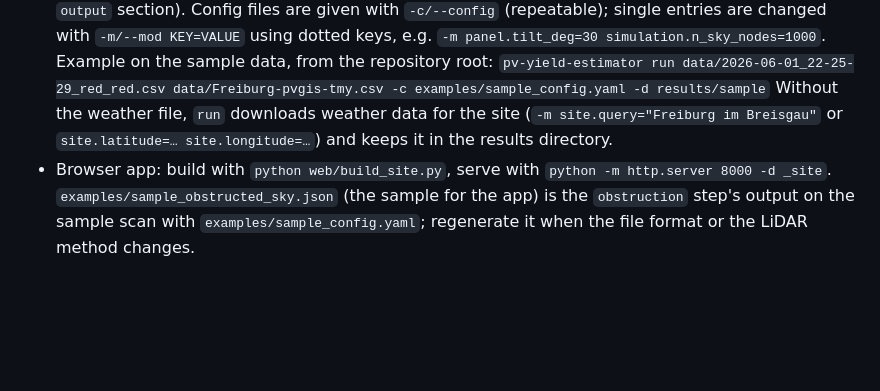
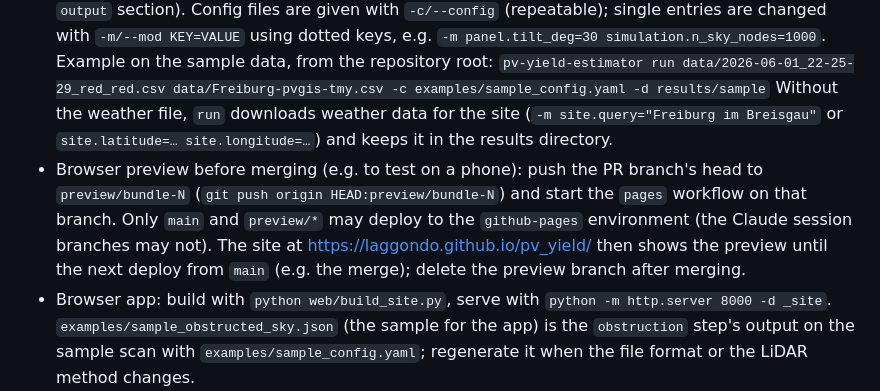
Before and after one commit to laggondo/pv_yield, a Markdown page: CLAUDE.md, the part around the change. Rendered like a GitHub page; blank space fills up the shorter version.

Commit message:
CLAUDE.md: browser preview via preview/* branches
Co-Authored-By: Claude Opus 5.5 <noreply@anthropic.com>
Claude-Session: https://claude.ai/code/session_01G4Hqr5ARbwPHz5GawAV2VY

```diff
--- a/CLAUDE.md
+++ b/CLAUDE.md
@@ -16,6 +16,7 @@ Project-specific guidance for Claude Code sessions working in this repository.
 - The CLI runs the pipeline steps as subcommands (`obstruction`, `weather` (download), `irradiation`, `yield`, or all at once with `run`), each reading and writing intermediate files; `yield` and `run` write a results directory (JSON/YAML/CSV export, plots as HTML and PNG, PDF report; see the config's `output` section). Config files are given with `-c/--config` (repeatable); single entries are changed with `-m/--mod KEY=VALUE` using dotted keys, e.g. `-m panel.tilt_deg=30 simulation.n_sky_nodes=1000`. Example on the sample data, from the repository root:
   `pv-yield-estimator run data/2026-06-01_22-25-29_red_red.csv data/Freiburg-pvgis-tmy.csv -c examples/sample_config.yaml -d results/sample`
   Without the weather file, `run` downloads weather data for the site (`-m site.query="Freiburg im Breisgau"` or `site.latitude=… site.longitude=…`) and keeps it in the results directory.
+- Browser preview before merging (e.g. to test on a phone): push the PR branch's head to `preview/bundle-N` (`git push origin HEAD:preview/bundle-N`) and start the `pages` workflow on that branch. Only `main` and `preview/*` may deploy to the `github-pages` environment (the Claude session branches may not). The site at https://laggondo.github.io/pv_yield/ then shows the preview until the next deploy from `main` (e.g. the merge); delete the preview branch after merging.
 - Browser app: build with `python web/build_site.py`, serve with `python -m http.server 8000 -d _site`. `examples/sample_obstructed_sky.json` (the sample for the app) is the `obstruction` step's output on the sample scan with `examples/sample_config.yaml`; regenerate it when the file format or the LiDAR method changes.
 
 ## Communicating with the user
```
